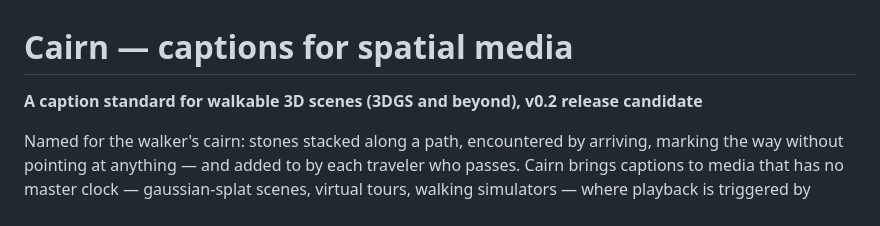
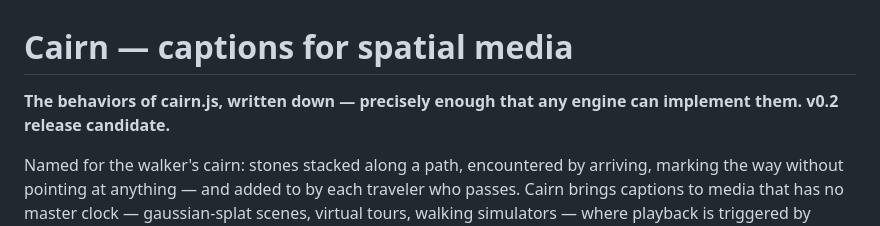
Before and after one commit to cairn-spec/cairn, a Markdown page: SPEC.md, the part around the change. GitHub-like rendering.

```diff
--- a/SPEC.md
+++ b/SPEC.md
@@ -1,6 +1,7 @@
 # Cairn — captions for spatial media
 
-**A caption standard for walkable 3D scenes (3DGS and beyond), v0.2 release candidate**
+**The behaviors of cairn.js, written down — precisely enough that any
+engine can implement them. v0.2 release candidate.**
 
 Named for the walker's cairn: stones stacked along a path, encountered by
 arriving, marking the way without pointing at anything — and added to by
```
Also changed, not shown: README.md (+6 -4 lines).
